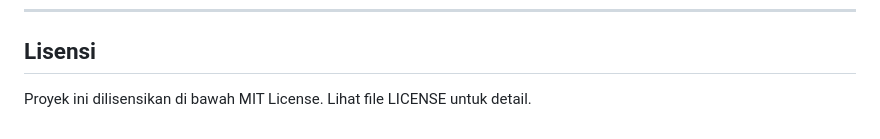
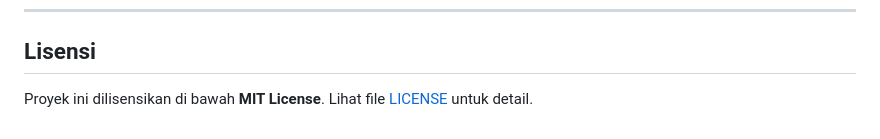
Before and after one commit to suriapratama0-project/my-portofolio, a Markdown page: README.md, the part around the change. Rendered like a GitHub page.

```diff
--- a/README.md
+++ b/README.md
@@ -84,4 +84,4 @@ Jika Anda tertarik bekerja sama atau memiliki pertanyaan, hubungi saya:
 ---
 
 ## Lisensi
-Proyek ini dilisensikan di bawah MIT License. Lihat file LICENSE untuk detail.
+Proyek ini dilisensikan di bawah **MIT License**. Lihat file [LICENSE](LICENSE) untuk detail.
```
